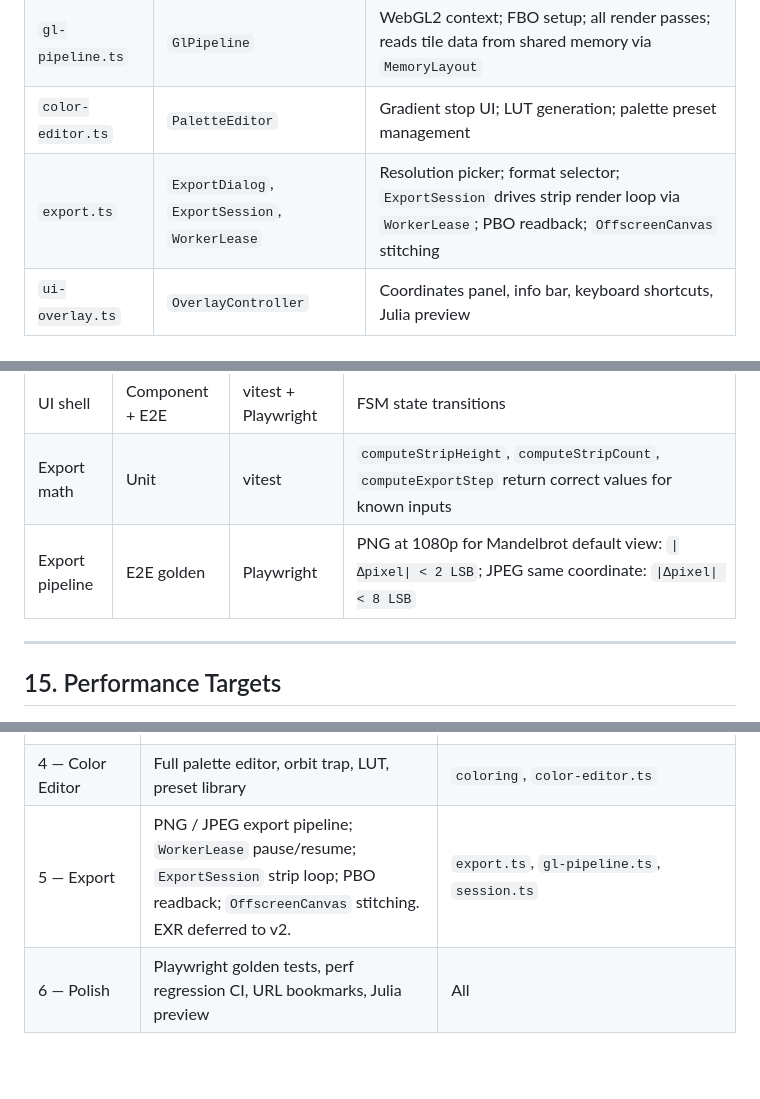
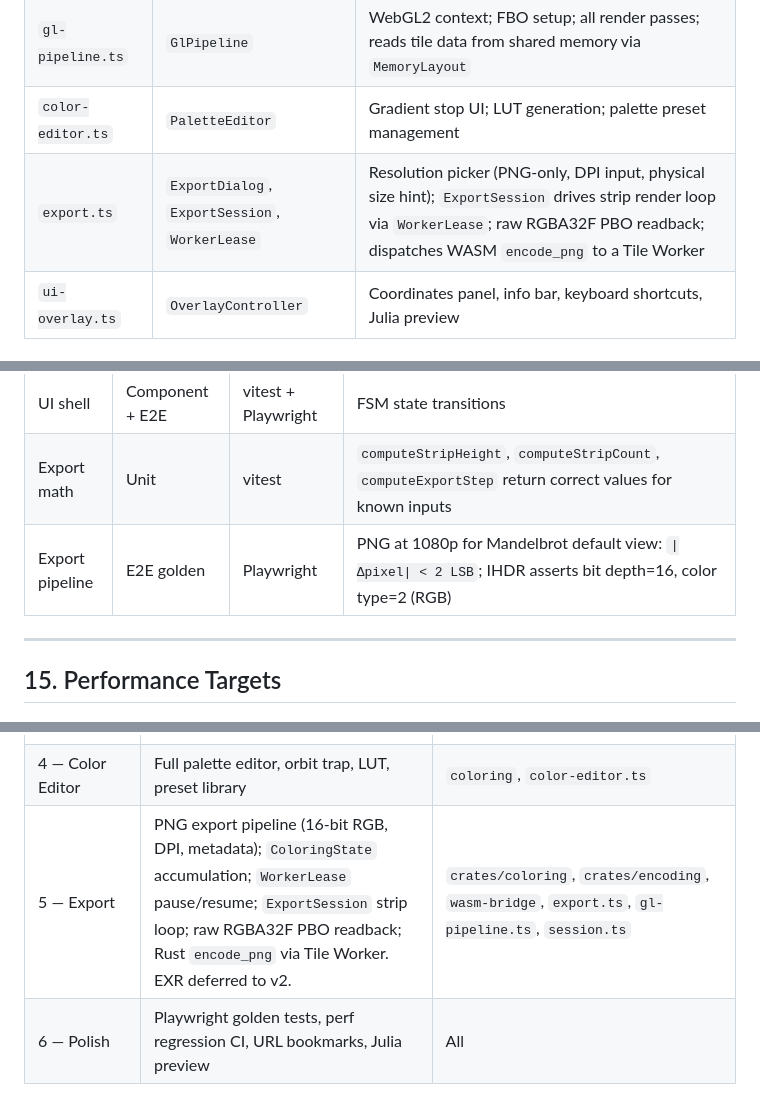
Before and after one commit to scelest3/fractal-rust, a Markdown page: ARCHITECTURE.md, 3 parts joined by grey strips. Drawn GitHub-style; blank space fills up the shorter version.

```diff
--- a/ARCHITECTURE.md
+++ b/ARCHITECTURE.md
@@ -504,7 +504,7 @@ The GPU scale step reuses the previous `accumFBO` so the user sees something coh
 | `workers.ts` | `WorkerPool` | Spawns N workers; manages `MessageChannel` ports; collects tile completions |
 | `gl-pipeline.ts` | `GlPipeline` | WebGL2 context; FBO setup; all render passes; reads tile data from shared memory via `MemoryLayout` |
 | `color-editor.ts` | `PaletteEditor` | Gradient stop UI; LUT generation; palette preset management |
-| `export.ts` | `ExportDialog`, `ExportSession`, `WorkerLease` | Resolution picker; format selector; `ExportSession` drives strip render loop via `WorkerLease`; PBO readback; `OffscreenCanvas` stitching |
+| `export.ts` | `ExportDialog`, `ExportSession`, `WorkerLease` | Resolution picker (PNG-only, DPI input, physical size hint); `ExportSession` drives strip render loop via `WorkerLease`; raw RGBA32F PBO readback; dispatches WASM `encode_png` to a Tile Worker |
 | `ui-overlay.ts` | `OverlayController` | Coordinates panel, info bar, keyboard shortcuts, Julia preview |
 
 ### 7.2 Input Handling — ZoomPanFSM
@@ -989,7 +991,7 @@ This runs before `fetch`, so non-SIMD browsers never request the SIMD bundle. Sh
 | GL pipeline | Screenshot regression | Playwright + pixelmatch | `|Δpixel| < 2 LSB` on 8-bit for canonical zoom coordinates |
 | UI shell | Component + E2E | vitest + Playwright | FSM state transitions |
 | Export math | Unit | vitest | `computeStripHeight`, `computeStripCount`, `computeExportStep` return correct values for known inputs |
-| Export pipeline | E2E golden | Playwright | PNG at 1080p for Mandelbrot default view: `\|Δpixel\| < 2 LSB`; JPEG same coordinate: `\|Δpixel\| < 8 LSB` |
+| Export pipeline | E2E golden | Playwright | PNG at 1080p for Mandelbrot default view: `\|Δpixel\| < 2 LSB`; IHDR asserts bit depth=16, color type=2 (RGB) |
 
 ---
 
@@ -1016,7 +1018,7 @@ This runs before `fetch`, so non-SIMD browsers never request the SIMD bundle. Sh
 | 2b — Deep Zoom (v2) | Perturbation theory; BigFloat<N>; BLA; glitch correction / rebasing | `arith` (BigFloat), `kernel` (perturb, BLA), `scheduler` |
 | 3 — Newton | Newton fractal: `NewtonResult` type, Durand-Kerner root-finding, Newton params shared memory slot, HSL shader branch, preset picker (`z³−1` default) with advanced coefficient overrides, `compute_roots` wasm-bridge entry point | `kernel` (newton), `wasm-bridge` (compute_roots, newton_params_offset), `gl-pipeline.ts` (shader branch), `session.ts` (polynomial change → compute_roots → tile dispatch) |
 | 4 — Color Editor | Full palette editor, orbit trap, LUT, preset library | `coloring`, `color-editor.ts` |
-| 5 — Export | PNG / JPEG export pipeline; `WorkerLease` pause/resume; `ExportSession` strip loop; PBO readback; `OffscreenCanvas` stitching. EXR deferred to v2. | `export.ts`, `gl-pipeline.ts`, `session.ts` |
+| 5 — Export | PNG export pipeline (16-bit RGB, DPI, metadata); `ColoringState` accumulation; `WorkerLease` pause/resume; `ExportSession` strip loop; raw RGBA32F PBO readback; Rust `encode_png` via Tile Worker. EXR deferred to v2. | `crates/coloring`, `crates/encoding`, `wasm-bridge`, `export.ts`, `gl-pipeline.ts`, `session.ts` |
 | 6 — Polish | Playwright golden tests, perf regression CI, URL bookmarks, Julia preview | All |
 
 ---
```
Also changed, not shown: other parts of ARCHITECTURE.md (+20 -18 lines).
